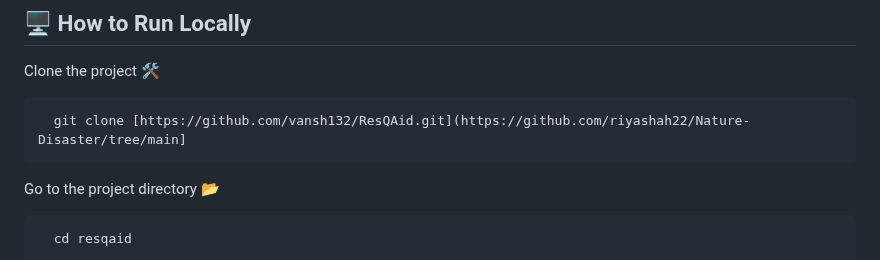
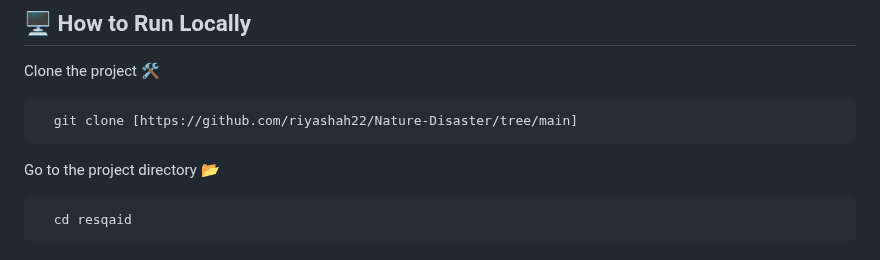
Before and after one commit to riyashah22/Nature-Disaster, a Markdown page: resqaid/README.md, the part around the change. GitHub-like rendering.

````diff
--- a/resqaid/README.md
+++ b/resqaid/README.md
@@ -52,7 +52,7 @@ ResQAid is a mobile application built with Flutter, designed to enhance disaster
 Clone the project 🛠️
 
 ```bash
-  git clone [https://github.com/vansh132/ResQAid.git](https://github.com/riyashah22/Nature-Disaster/tree/main]
+  git clone [https://github.com/riyashah22/Nature-Disaster/tree/main]
 ```
 
 Go to the project directory 📂
````
